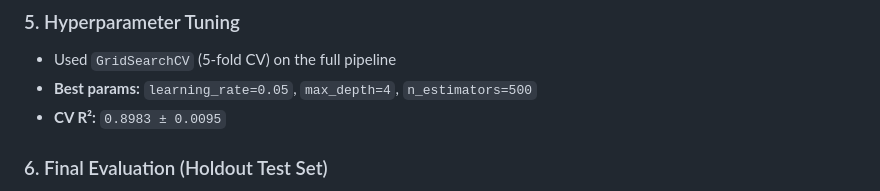
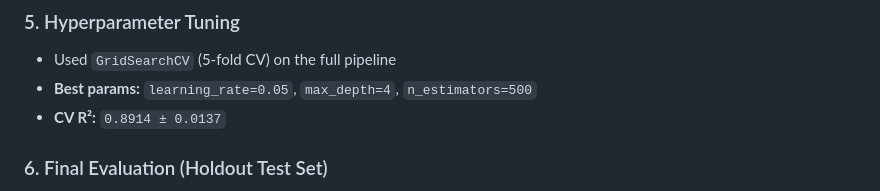
Before and after one commit to emmanuelonah936-lang/ames-housing-price-predictor, a Markdown page: README.md, the part around one of its changes. GitHub-like rendering.

```diff
--- a/README.md
+++ b/README.md
@@ -69,7 +69,7 @@ The final model is exported as `.pkl` files, ready to be served through an inter
 
 - Used `GridSearchCV` (5-fold CV) on the full pipeline
 - **Best params:** `learning_rate=0.05`, `max_depth=4`, `n_estimators=500`
-- **CV R²:** `0.8983 ± 0.0095`
+- **CV R²:** `0.8914 ± 0.0137`
 
 ### 6. Final Evaluation (Holdout Test Set)
 
```
Also changed, not shown: other parts of README.md (+1 -1 lines).
